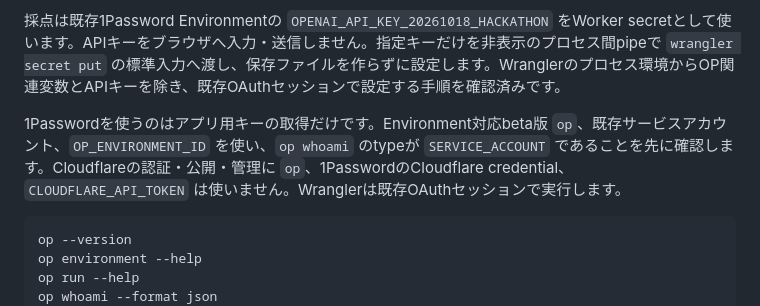
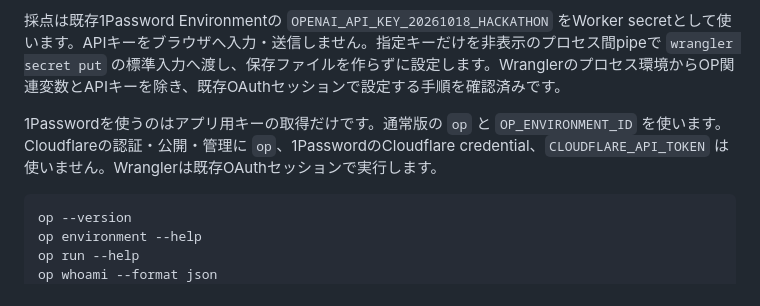
Before and after one commit to schroneko/automated-hachathon-judge, a Markdown page: docs/deployment.md, the part around the change. Drawn GitHub-style.

Commit message:
Remove 1Password beta and service account from deployment doc

````diff
--- a/docs/deployment.md
+++ b/docs/deployment.md
@@ -29,7 +29,7 @@ wrangler deploy
 
 採点は既存1Password Environmentの `OPENAI_API_KEY_20261018_HACKATHON` をWorker secretとして使います。APIキーをブラウザへ入力・送信しません。指定キーだけを非表示のプロセス間pipeで `wrangler secret put` の標準入力へ渡し、保存ファイルを作らずに設定します。Wranglerのプロセス環境からOP関連変数とAPIキーを除き、既存OAuthセッションで設定する手順を確認済みです。
 
-1Passwordを使うのはアプリ用キーの取得だけです。Environment対応beta版 `op`、既存サービスアカウント、`OP_ENVIRONMENT_ID` を使い、`op whoami` のtypeが `SERVICE_ACCOUNT` であることを先に確認します。Cloudflareの認証・公開・管理に `op`、1PasswordのCloudflare credential、`CLOUDFLARE_API_TOKEN` は使いません。Wranglerは既存OAuthセッションで実行します。
+1Passwordを使うのはアプリ用キーの取得だけです。通常版の `op` と `OP_ENVIRONMENT_ID` を使います。Cloudflareの認証・公開・管理に `op`、1PasswordのCloudflare credential、`CLOUDFLARE_API_TOKEN` は使いません。Wranglerは既存OAuthセッションで実行します。
 
 ```bash
 op --version
````
